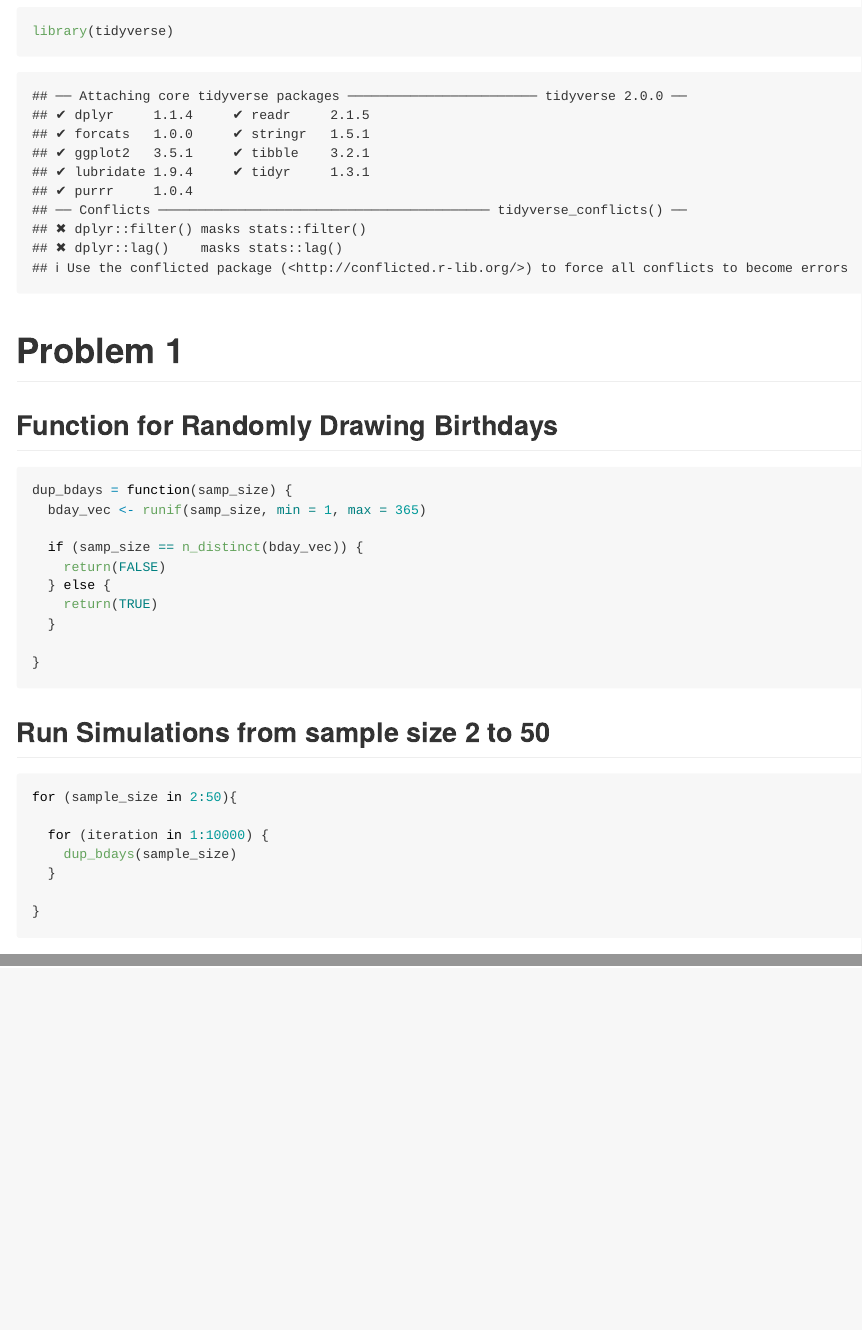
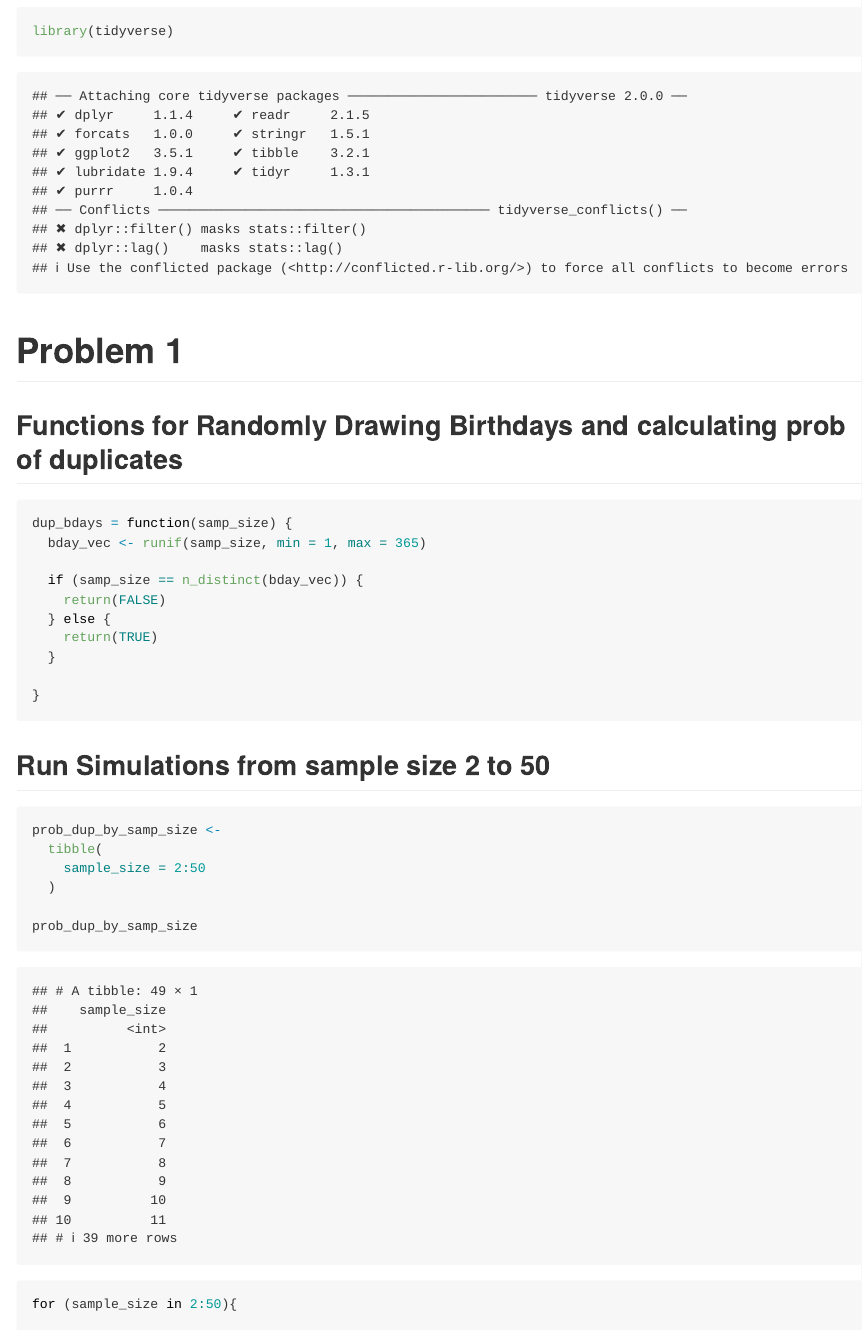
Before and after one commit to jlin634/p8105_hw5_jl7035, an R Markdown document (p8105_hw5_jl7035.Rmd): the page in a window 1100 px wide, from 230 px down, and a second part further down, joined at a grey line. Rendered offline with R 4.5, knitr and Pandoc, with nearby package versions; code that draws random numbers runs with fixed seeds of ours.

Commit message:
create dataframe to aid in plotting probability by sample size

````diff
--- a/p8105_hw5_jl7035.Rmd
+++ b/p8105_hw5_jl7035.Rmd
@@ -14,7 +14,7 @@ library(tidyverse)
 
 # Problem 1
 
-## Function for Randomly Drawing Birthdays
+## Functions for Randomly Drawing Birthdays and calculating prob of duplicates
 
 ```{r}
 dup_bdays = function(samp_size) {
@@ -28,11 +28,17 @@ dup_bdays = function(samp_size) {
 
 }
 
+
 ```
 
 ## Run Simulations from sample size 2 to 50
 ```{r}
+prob_dup_by_samp_size <-
+  tibble(
+    sample_size = 2:50
+  )
 
+prob_dup_by_samp_size
 
 for (sample_size in 2:50){
 
````
